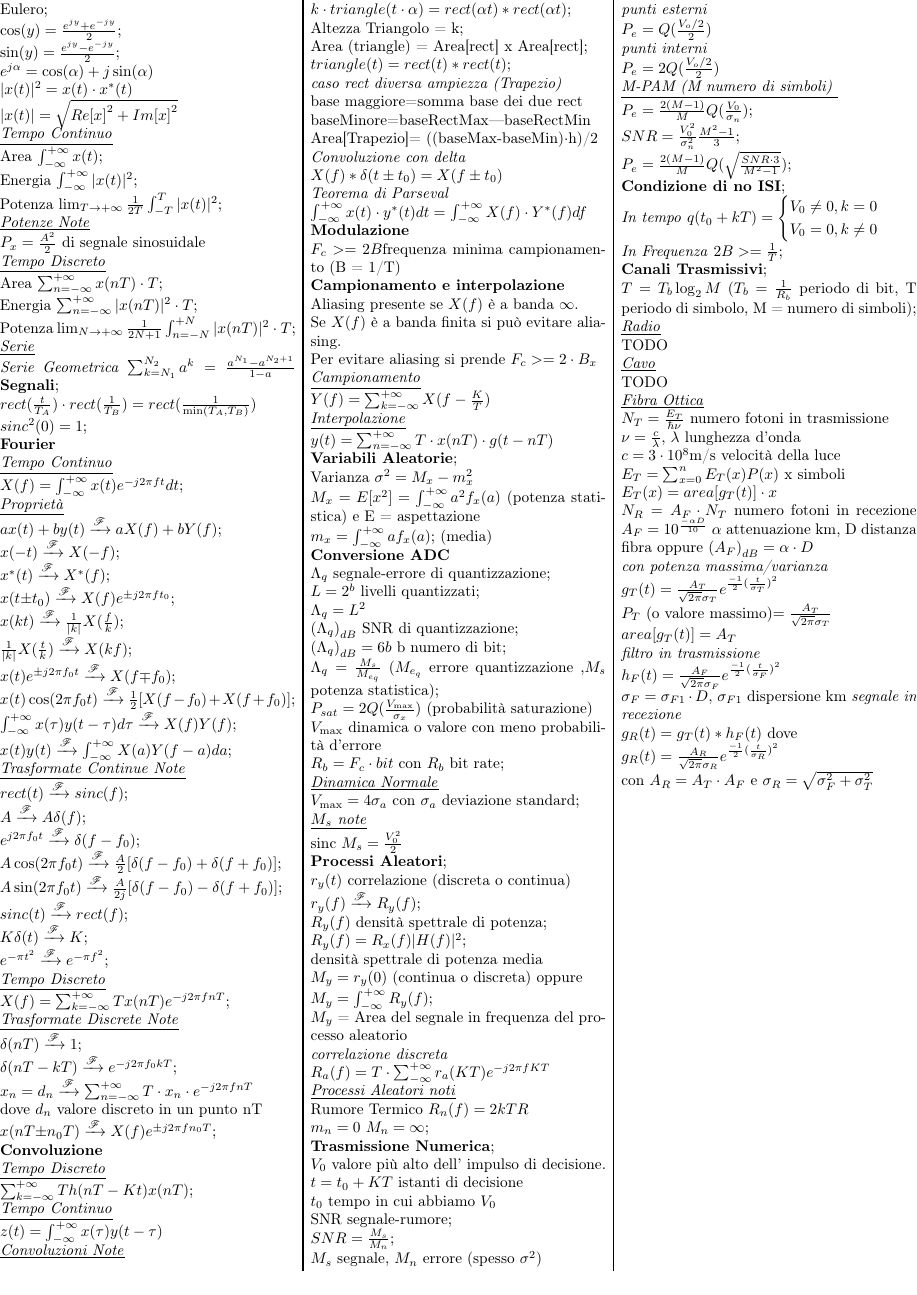
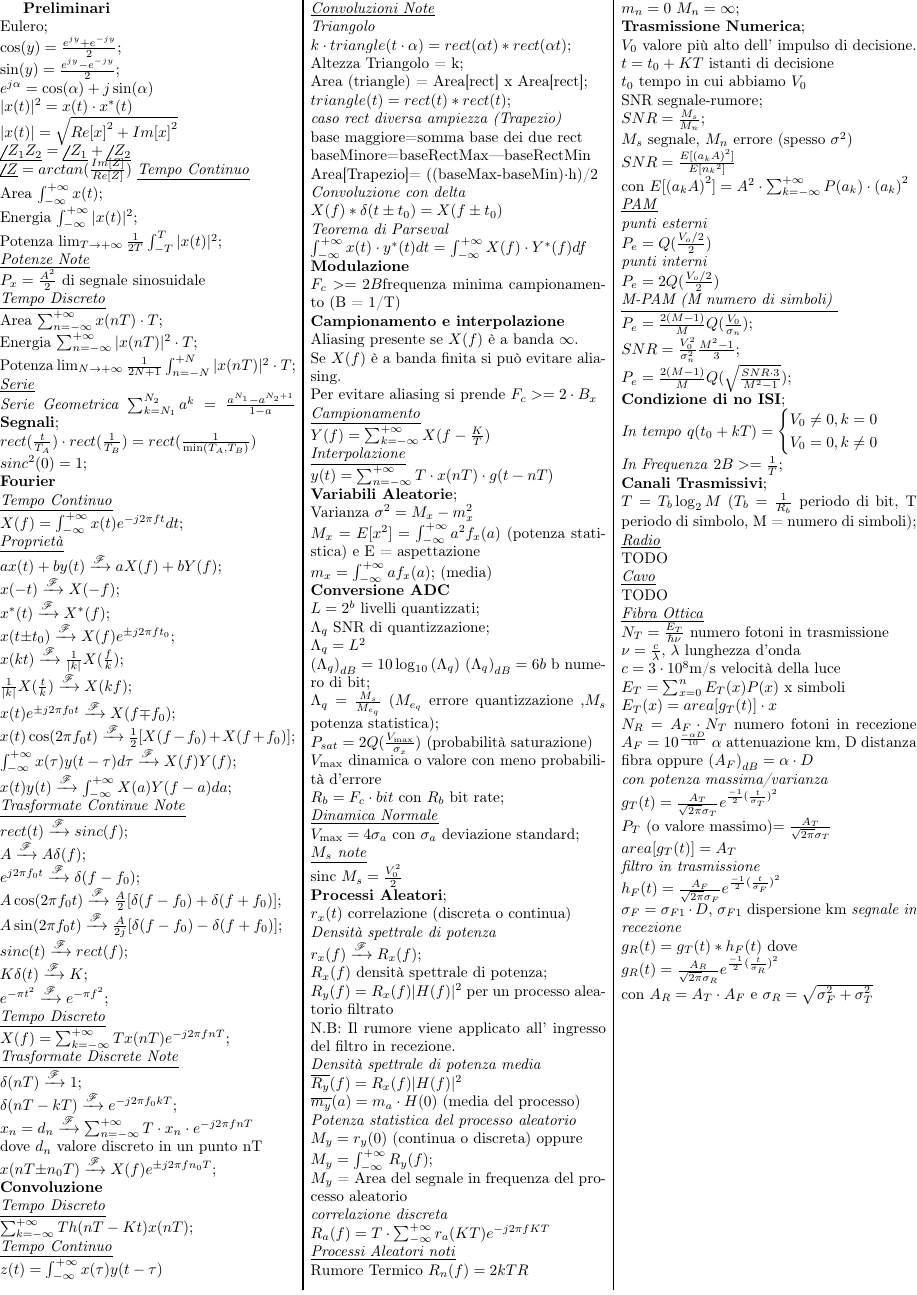
Before and after one commit to fontanad/telecommunication-form, a LaTeX document (formulario.tex): part of the page, cut so that both start at the same text. Compiled offline with pdfLaTeX.

Commit message:
adding formulas

```diff
--- a/formulario.tex
+++ b/formulario.tex
@@ -7,6 +7,7 @@
 \usepackage{mathtools}
 \usepackage{mathrsfs,amsmath}
 \usepackage{geometry}
+\usepackage{steinmetz}
 %margins
 \geometry{a4paper,top=0cm,bottom=0.1cm,left=0cm,right=0cm,
     heightrounded,bindingoffset=0mm}
@@ -23,6 +24,8 @@ $\sin(y)=\frac{e^{jy} - e^{-jy}}{2}$; \\
 $e^{j\alpha}=\cos(\alpha)+j\sin(\alpha)$ \\
 $|x(t)|^2=x(t)\cdot x^*(t)$\\
 $|x(t)|=\sqrt{{Re[x]}^{2} + {Im[x]}^{2}}$ \\
+$\phase{Z_1 Z_2} = \phase{Z_1}+\phase{Z_2}$ \\
+$\phase{Z}=arctan(\frac{Im[Z]}{Re[Z]})$
 \underline{\textit{Tempo Continuo}} \\
 Area $\int_{-\infty}^{+\infty} x(t)$; \\
 Energia $\int_{-\infty}^{+\infty} |x(t)|^2$; \\
@@ -114,10 +117,10 @@ e E = aspettazione\\
 $m_x=\int_{-\infty}^{+\infty} a f_x(a)$; (media)\\
 %conversione analogico digitake
 \textbf{Conversione ADC} \\
-$\Lambda_q$ segnale-errore di quantizzazione; \\
 $L=2^b$ livelli quantizzati; \\
+${\Lambda_q}$ SNR di quantizzazione; \\
 $\Lambda_q = L^2$ \\
-${(\Lambda_q)}_{dB}$ SNR di quantizzazione; \\
+${({\Lambda}_q)}_{dB}=10\log_{10}{(\Lambda_q)}$
 ${(\Lambda_q)}_{dB} = 6b$ b numero di bit; \\
 ${\Lambda}_q=\frac{M_s}{M_{e_q}}$ ($M_{e_q}$ errore quantizzazione
 ,$M_s$ potenza statistica); \\
@@ -130,11 +133,16 @@ $V_{\max} = 4\sigma_a$ con $\sigma_a$ deviazione standard;\\
 sinc $M_s = \frac{V_0^2}{2}$ \\
 %Processi aleatori
 \textbf{Processi Aleatori}; \\
-$r_y(t)$ correlazione (discreta o continua) \\
-$r_y(f) \xrightarrow{\mathscr{F}} R_y(f)$; \\
-$R_y(f)$ densità spettrale di potenza; \\
-$R_y(f) = R_x(f) |H(f)|^2$; \\
-densità spettrale di potenza media \\
+$r_x(t)$ correlazione (discreta o continua) \\
+\textit{Densità spettrale di potenza} \\
+$r_x(f) \xrightarrow{\mathscr{F}} R_x(f)$; \\
+$R_x(f)$ densità spettrale di potenza; \\
+$R_y(f) = R_x(f) |H(f)|^2$ per un processo aleatorio filtrato\\
+N.B: Il rumore viene applicato all' ingresso del filtro in recezione. \\
+\textit{Densità spettrale di potenza media} \\
+$\overline{R_y}(f) = R_x(f) |H(f)|^2$ \\
+$\overline{m_y}(a)=m_a\cdot H(0)$ (media del processo)\\
+\textit{Potenza statistica del processo aleatorio} \\
 $M_y = r_y(0)$ (continua o discreta) oppure \\
 $M_y = \int_{-\infty}^{+\infty} R_y(f)$;\\
 $M_y$ = Area del segnale in frequenza del processo aleatorio \\
@@ -150,6 +158,8 @@ $t=t_0 + KT$ istanti di decisione\\
 $t_0$ tempo in cui abbiamo $V_0$ \\
 SNR segnale-rumore; \\
 $SNR=\frac{M_s}{M_n}$; \\ $M_s$ segnale, $M_n$ errore (spesso $\sigma^2$) \\
+$SNR=\frac{E[{(a_k A)}^{2}]}{E[{n_k}^{2}]}$ \\
+con $E[{(a_k A)}^{2}] = {A}^{2}\cdot \sum_{k=-\infty}^{+\infty}{P(a_k)\cdot {(a_k)}^{2}}$\\
 \underline{\textit{PAM}} \\
 \textit{punti esterni}\\
 $P_e = Q(\frac{V_o / 2}{2}) $ \\
```
